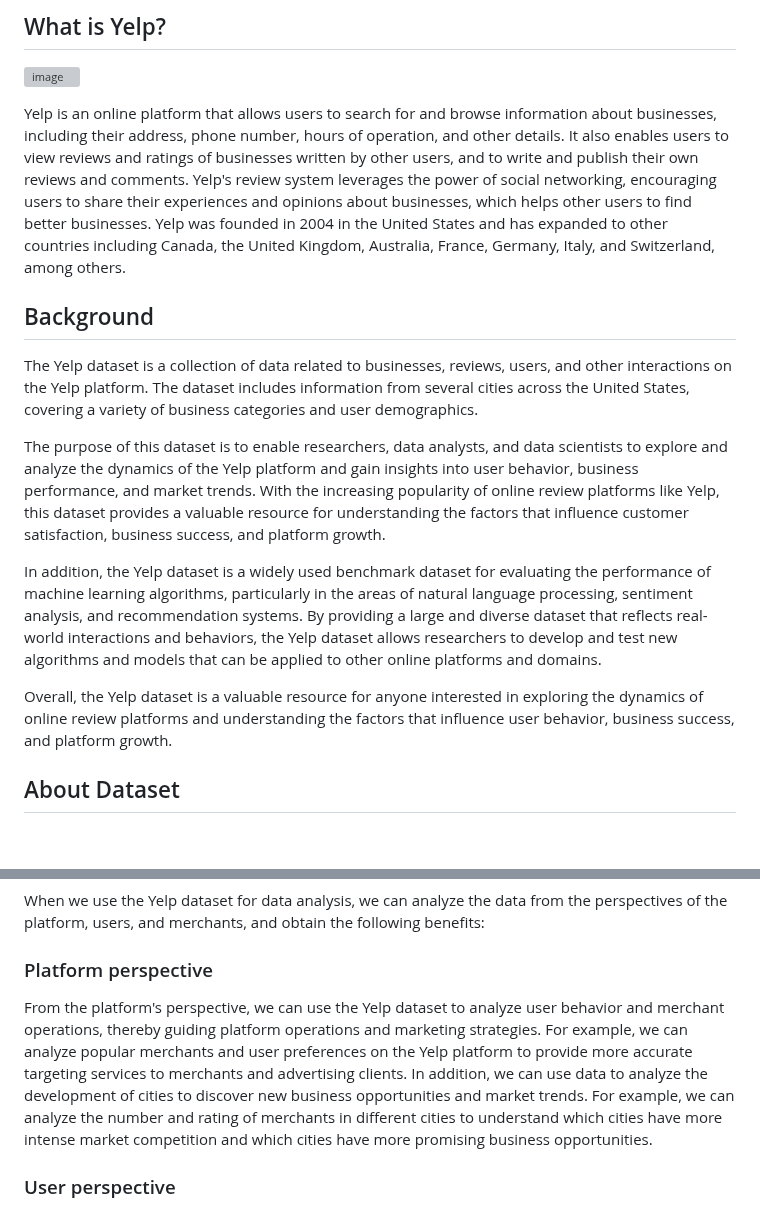
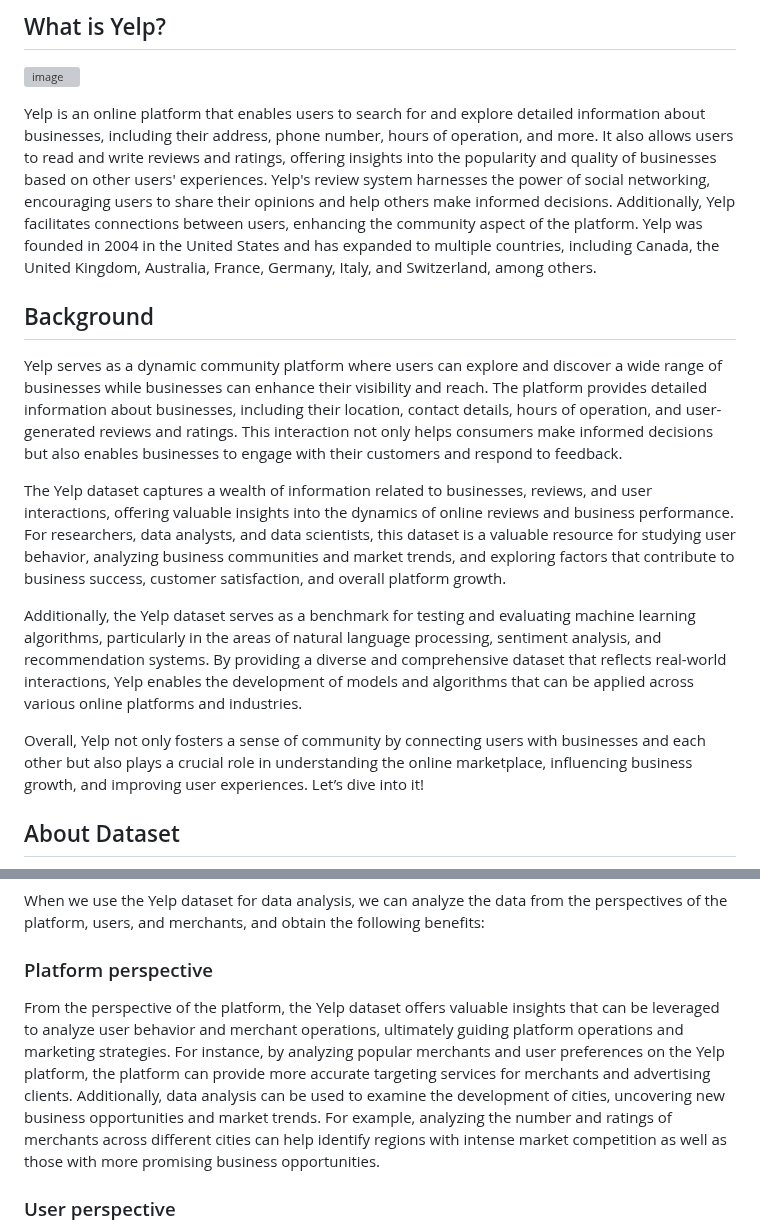
Before and after one commit to J-hjr/Jerry_Huang_DS_Project_Portfolio, a Markdown page: Yelp_Data_Analysis/readme.md, 2 parts joined by grey strips. GitHub-like rendering; blank space fills up the shorter version; grey boxes are pictures that could not be loaded.

```diff
--- a/Yelp_Data_Analysis/readme.md
+++ b/Yelp_Data_Analysis/readme.md
@@ -8,19 +8,18 @@
 ![image](https://github.com/datoujinggzj/DS_Project_Portfolio/assets/99417740/791fbf72-de61-42f0-9e62-7830cca50542)
 
 
-Yelp is an online platform that allows users to search for and browse information about businesses, including their address, phone number, hours of operation, and other details. It also enables users to view reviews and ratings of businesses written by other users, and to write and publish their own reviews and comments. Yelp's review system leverages the power of social networking, encouraging users to share their experiences and opinions about businesses, which helps other users to find better businesses. Yelp was founded in 2004 in the United States and has expanded to other countries including Canada, the United Kingdom, Australia, France, Germany, Italy, and Switzerland, among others.
-
+Yelp is an online platform that enables users to search for and explore detailed information about businesses, including their address, phone number, hours of operation, and more. It also allows users to read and write reviews and ratings, offering insights into the popularity and quality of businesses based on other users' experiences. Yelp's review system harnesses the power of social networking, encouraging users to share their opinions and help others make informed decisions. Additionally, Yelp facilitates connections between users, enhancing the community aspect of the platform. Yelp was founded in 2004 in the United States and has expanded to multiple countries, including Canada, the United Kingdom, Australia, France, Germany, Italy, and Switzerland, among others.
 
 
 ## Background
 
-The Yelp dataset is a collection of data related to businesses, reviews, users, and other interactions on the Yelp platform. The dataset includes information from several cities across the United States, covering a variety of business categories and user demographics.
+Yelp serves as a dynamic community platform where users can explore and discover a wide range of businesses while businesses can enhance their visibility and reach. The platform provides detailed information about businesses, including their location, contact details, hours of operation, and user-generated reviews and ratings. This interaction not only helps consumers make informed decisions but also enables businesses to engage with their customers and respond to feedback.
 
-The purpose of this dataset is to enable researchers, data analysts, and data scientists to explore and analyze the dynamics of the Yelp platform and gain insights into user behavior, business performance, and market trends. With the increasing popularity of online review platforms like Yelp, this dataset provides a valuable resource for understanding the factors that influence customer satisfaction, business success, and platform growth.
+The Yelp dataset captures a wealth of information related to businesses, reviews, and user interactions, offering valuable insights into the dynamics of online reviews and business performance. For researchers, data analysts, and data scientists, this dataset is a valuable resource for studying user behavior, analyzing business communities and market trends, and exploring factors that contribute to business success, customer satisfaction, and overall platform growth.
 
-In addition, the Yelp dataset is a widely used benchmark dataset for evaluating the performance of machine learning algorithms, particularly in the areas of natural language processing, sentiment analysis, and recommendation systems. By providing a large and diverse dataset that reflects real-world interactions and behaviors, the Yelp dataset allows researchers to develop and test new algorithms and models that can be applied to other online platforms and domains.
+Additionally, the Yelp dataset serves as a benchmark for testing and evaluating machine learning algorithms, particularly in the areas of natural language processing, sentiment analysis, and recommendation systems. By providing a diverse and comprehensive dataset that reflects real-world interactions, Yelp enables the development of models and algorithms that can be applied across various online platforms and industries.
 
-Overall, the Yelp dataset is a valuable resource for anyone interested in exploring the dynamics of online review platforms and understanding the factors that influence user behavior, business success, and platform growth.
+Overall, Yelp not only fosters a sense of community by connecting users with businesses and each other but also plays a crucial role in understanding the online marketplace, influencing business growth, and improving user experiences. Let’s dive into it!
 
 ## About Dataset
 
@@ -46,7 +45,7 @@ When we use the Yelp dataset for data analysis, we can analyze the data from the
 
 ### Platform perspective
 
-From the platform's perspective, we can use the Yelp dataset to analyze user behavior and merchant operations, thereby guiding platform operations and marketing strategies. For example, we can analyze popular merchants and user preferences on the Yelp platform to provide more accurate targeting services to merchants and advertising clients. In addition, we can use data to analyze the development of cities to discover new business opportunities and market trends. For example, we can analyze the number and rating of merchants in different cities to understand which cities have more intense market competition and which cities have more promising business opportunities.
+From the perspective of the platform, the Yelp dataset offers valuable insights that can be leveraged to analyze user behavior and merchant operations, ultimately guiding platform operations and marketing strategies. For instance, by analyzing popular merchants and user preferences on the Yelp platform, the platform can provide more accurate targeting services for merchants and advertising clients. Additionally, data analysis can be used to examine the development of cities, uncovering new business opportunities and market trends. For example, analyzing the number and ratings of merchants across different cities can help identify regions with intense market competition as well as those with more promising business opportunities.
 
 ### User perspective
 
```
